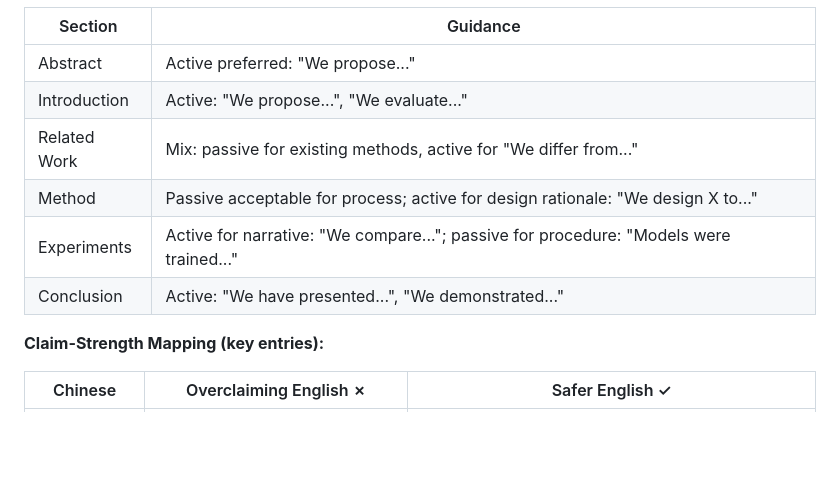
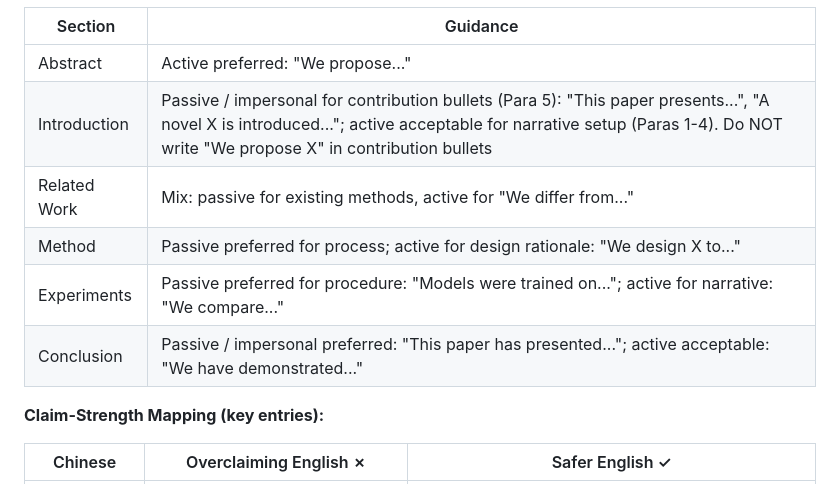
Before and after one commit to NGIWS830/AI-SCI-SKILLs, a Markdown page: README_EN.md, the part around the change. Drawn GitHub-style; blank space fills up the shorter version.

Commit message:
docs: shift voice conventions toward passive — Introduction contribution bullets must use impersonal constructions, not "We propose X"
Co-Authored-By: Claude Opus 4.7 <noreply@anthropic.com>

```diff
--- a/README_EN.md
+++ b/README_EN.md
@@ -350,11 +350,11 @@ Q4: Could confounding factors explain the improvement?
 | Section | Guidance |
 |---------|----------|
 | Abstract | Active preferred: "We propose..." |
-| Introduction | Active: "We propose...", "We evaluate..." |
+| Introduction | Passive / impersonal for contribution bullets (Para 5): "This paper presents...", "A novel X is introduced..."; active acceptable for narrative setup (Paras 1-4). Do NOT write "We propose X" in contribution bullets |
 | Related Work | Mix: passive for existing methods, active for "We differ from..." |
-| Method | Passive acceptable for process; active for design rationale: "We design X to..." |
-| Experiments | Active for narrative: "We compare..."; passive for procedure: "Models were trained..." |
-| Conclusion | Active: "We have presented...", "We demonstrated..." |
+| Method | Passive preferred for process; active for design rationale: "We design X to..." |
+| Experiments | Passive preferred for procedure: "Models were trained on..."; active for narrative: "We compare..." |
+| Conclusion | Passive / impersonal preferred: "This paper has presented..."; active acceptable: "We have demonstrated..." |
 
 **Claim-Strength Mapping (key entries):**
 
```
Also changed, not shown: README.md (+4 -4 lines), SKILL.md (+5 -5 lines).
